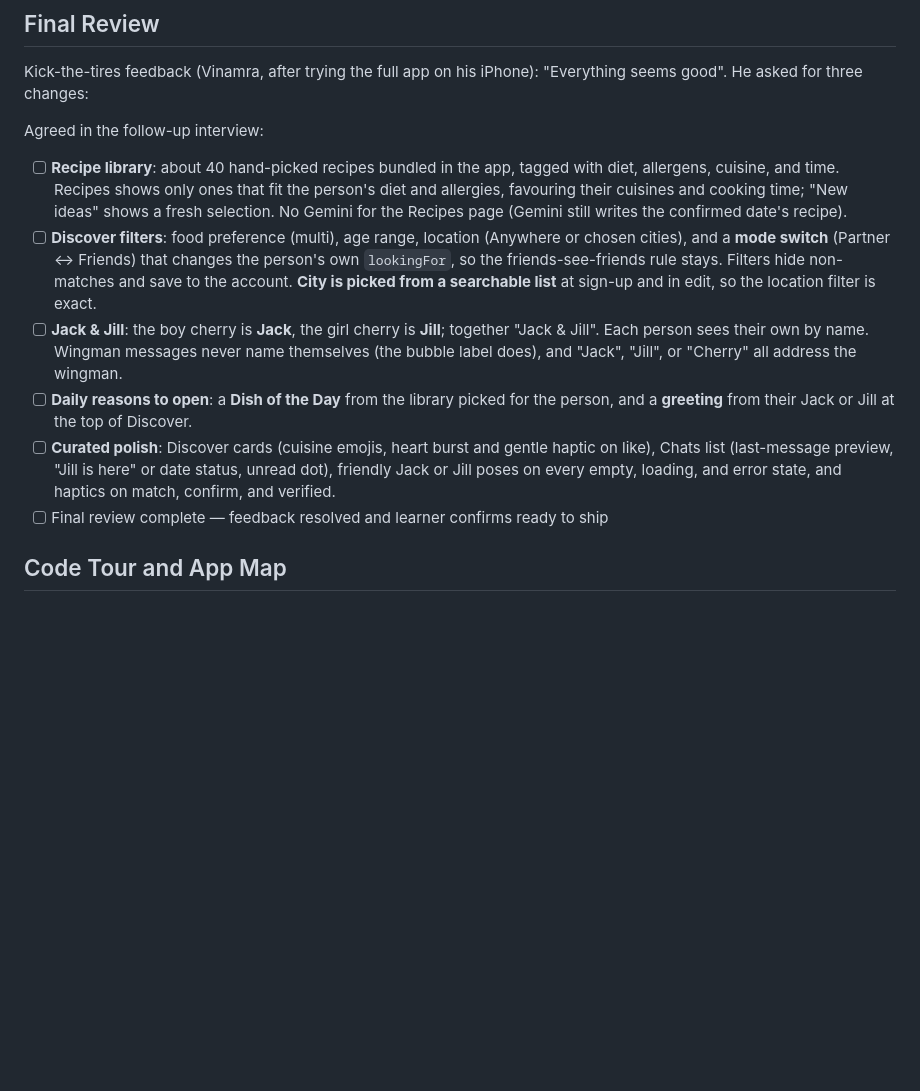
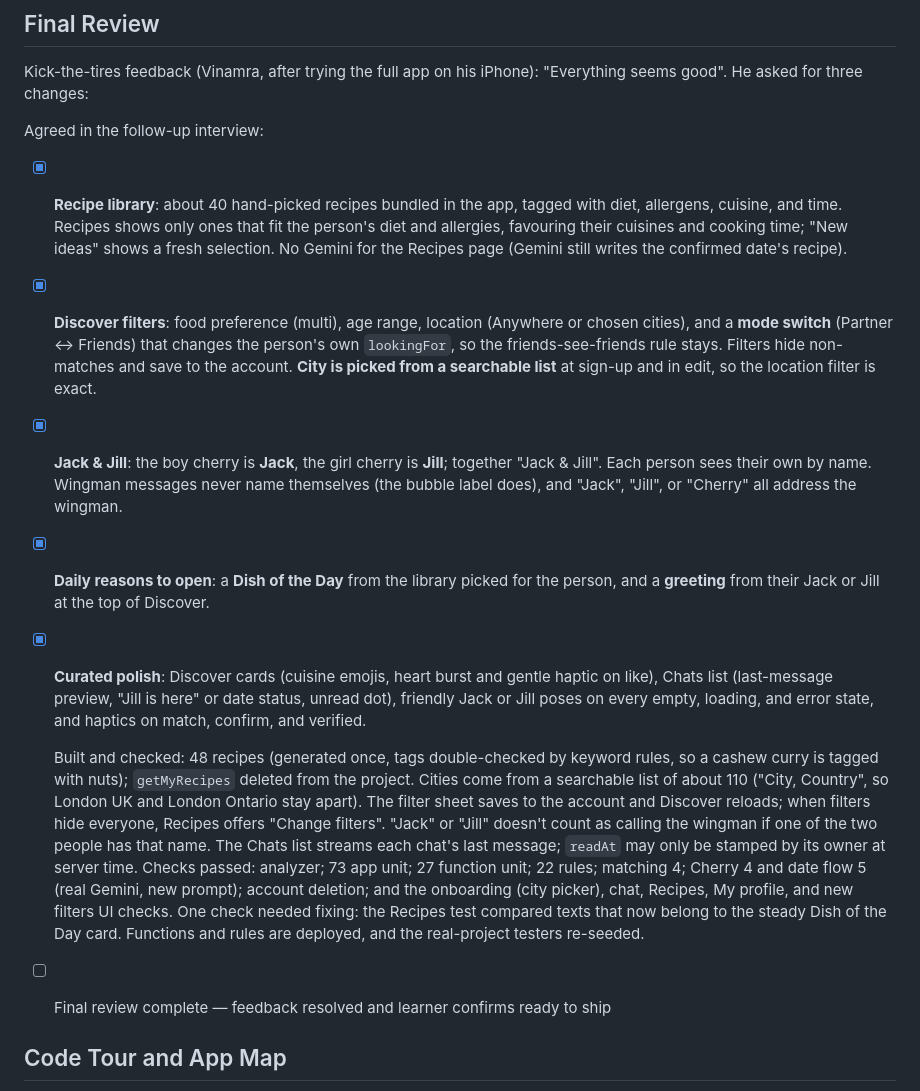
Before and after one commit to nagusubra/build_with_ai_basics, a Markdown page: devpost/checklist.md, the part around the change. GitHub-like rendering; blank space fills up the shorter version.

Commit message:
Checklist: final-review changes built, checked, and deployed
Co-authored-by: Cursor <cursoragent@cursor.com>

```diff
--- a/devpost/checklist.md
+++ b/devpost/checklist.md
@@ -101,11 +101,13 @@ Kick-the-tires feedback (Vinamra, after trying the full app on his iPhone): "Eve
 
 Agreed in the follow-up interview:
 
-- [ ] **Recipe library**: about 40 hand-picked recipes bundled in the app, tagged with diet, allergens, cuisine, and time. Recipes shows only ones that fit the person's diet and allergies, favouring their cuisines and cooking time; "New ideas" shows a fresh selection. No Gemini for the Recipes page (Gemini still writes the confirmed date's recipe).
-- [ ] **Discover filters**: food preference (multi), age range, location (Anywhere or chosen cities), and a **mode switch** (Partner ↔ Friends) that changes the person's own `lookingFor`, so the friends-see-friends rule stays. Filters hide non-matches and save to the account. **City is picked from a searchable list** at sign-up and in edit, so the location filter is exact.
-- [ ] **Jack & Jill**: the boy cherry is **Jack**, the girl cherry is **Jill**; together "Jack & Jill". Each person sees their own by name. Wingman messages never name themselves (the bubble label does), and "Jack", "Jill", or "Cherry" all address the wingman.
-- [ ] **Daily reasons to open**: a **Dish of the Day** from the library picked for the person, and a **greeting** from their Jack or Jill at the top of Discover.
-- [ ] **Curated polish**: Discover cards (cuisine emojis, heart burst and gentle haptic on like), Chats list (last-message preview, "Jill is here" or date status, unread dot), friendly Jack or Jill poses on every empty, loading, and error state, and haptics on match, confirm, and verified.
+- [x] **Recipe library**: about 40 hand-picked recipes bundled in the app, tagged with diet, allergens, cuisine, and time. Recipes shows only ones that fit the person's diet and allergies, favouring their cuisines and cooking time; "New ideas" shows a fresh selection. No Gemini for the Recipes page (Gemini still writes the confirmed date's recipe).
+- [x] **Discover filters**: food preference (multi), age range, location (Anywhere or chosen cities), and a **mode switch** (Partner ↔ Friends) that changes the person's own `lookingFor`, so the friends-see-friends rule stays. Filters hide non-matches and save to the account. **City is picked from a searchable list** at sign-up and in edit, so the location filter is exact.
+- [x] **Jack & Jill**: the boy cherry is **Jack**, the girl cherry is **Jill**; together "Jack & Jill". Each person sees their own by name. Wingman messages never name themselves (the bubble label does), and "Jack", "Jill", or "Cherry" all address the wingman.
+- [x] **Daily reasons to open**: a **Dish of the Day** from the library picked for the person, and a **greeting** from their Jack or Jill at the top of Discover.
+- [x] **Curated polish**: Discover cards (cuisine emojis, heart burst and gentle haptic on like), Chats list (last-message preview, "Jill is here" or date status, unread dot), friendly Jack or Jill poses on every empty, loading, and error state, and haptics on match, confirm, and verified.
+
+  Built and checked: 48 recipes (generated once, tags double-checked by keyword rules, so a cashew curry is tagged with nuts); `getMyRecipes` deleted from the project. Cities come from a searchable list of about 110 ("City, Country", so London UK and London Ontario stay apart). The filter sheet saves to the account and Discover reloads; when filters hide everyone, Recipes offers "Change filters". "Jack" or "Jill" doesn't count as calling the wingman if one of the two people has that name. The Chats list streams each chat's last message; `readAt` may only be stamped by its owner at server time. Checks passed: analyzer; 73 app unit; 27 function unit; 22 rules; matching 4; Cherry 4 and date flow 5 (real Gemini, new prompt); account deletion; and the onboarding (city picker), chat, Recipes, My profile, and new filters UI checks. One check needed fixing: the Recipes test compared texts that now belong to the steady Dish of the Day card. Functions and rules are deployed, and the real-project testers re-seeded.
 - [ ] Final review complete — feedback resolved and learner confirms ready to ship
 
 ## Code Tour and App Map
```
